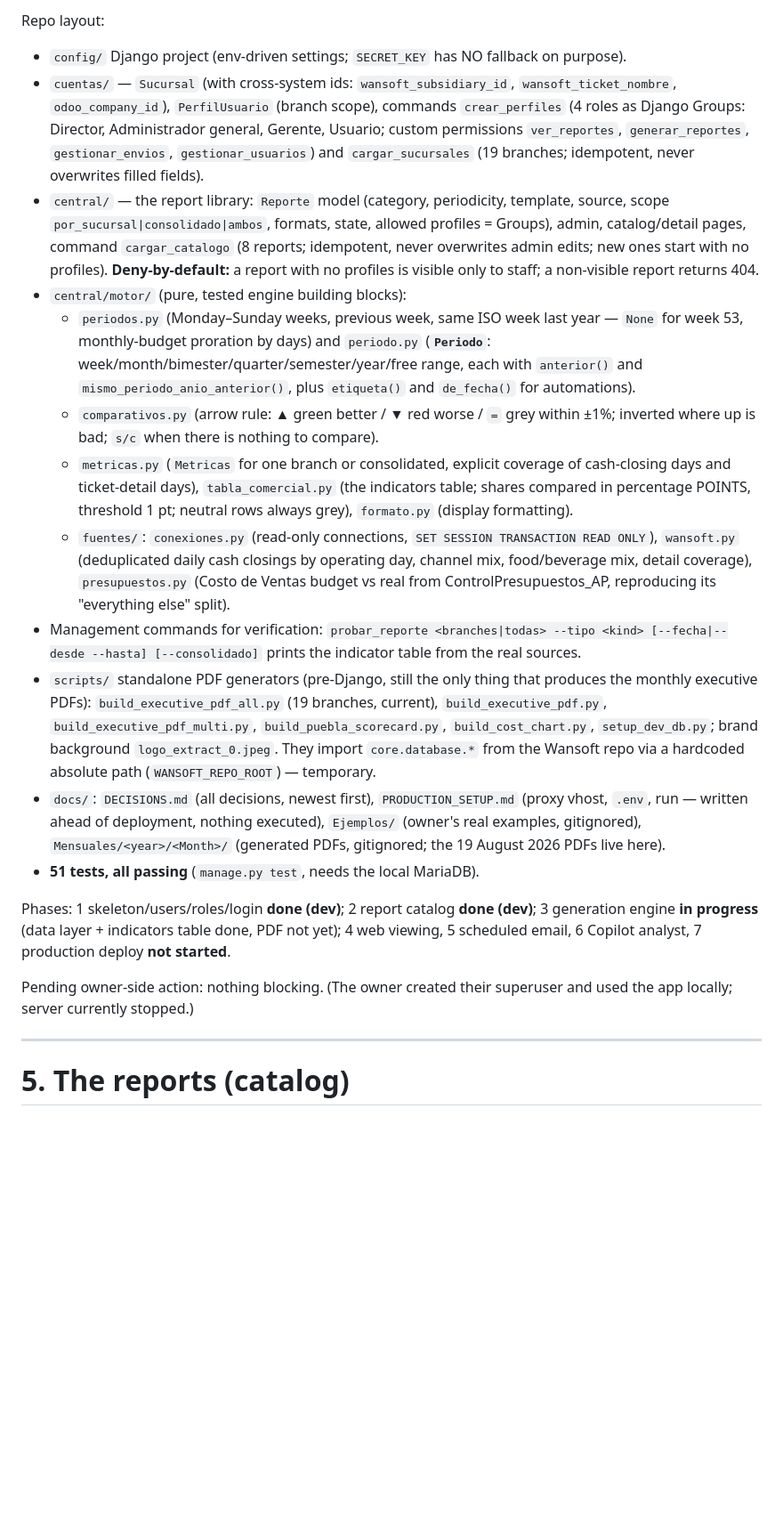
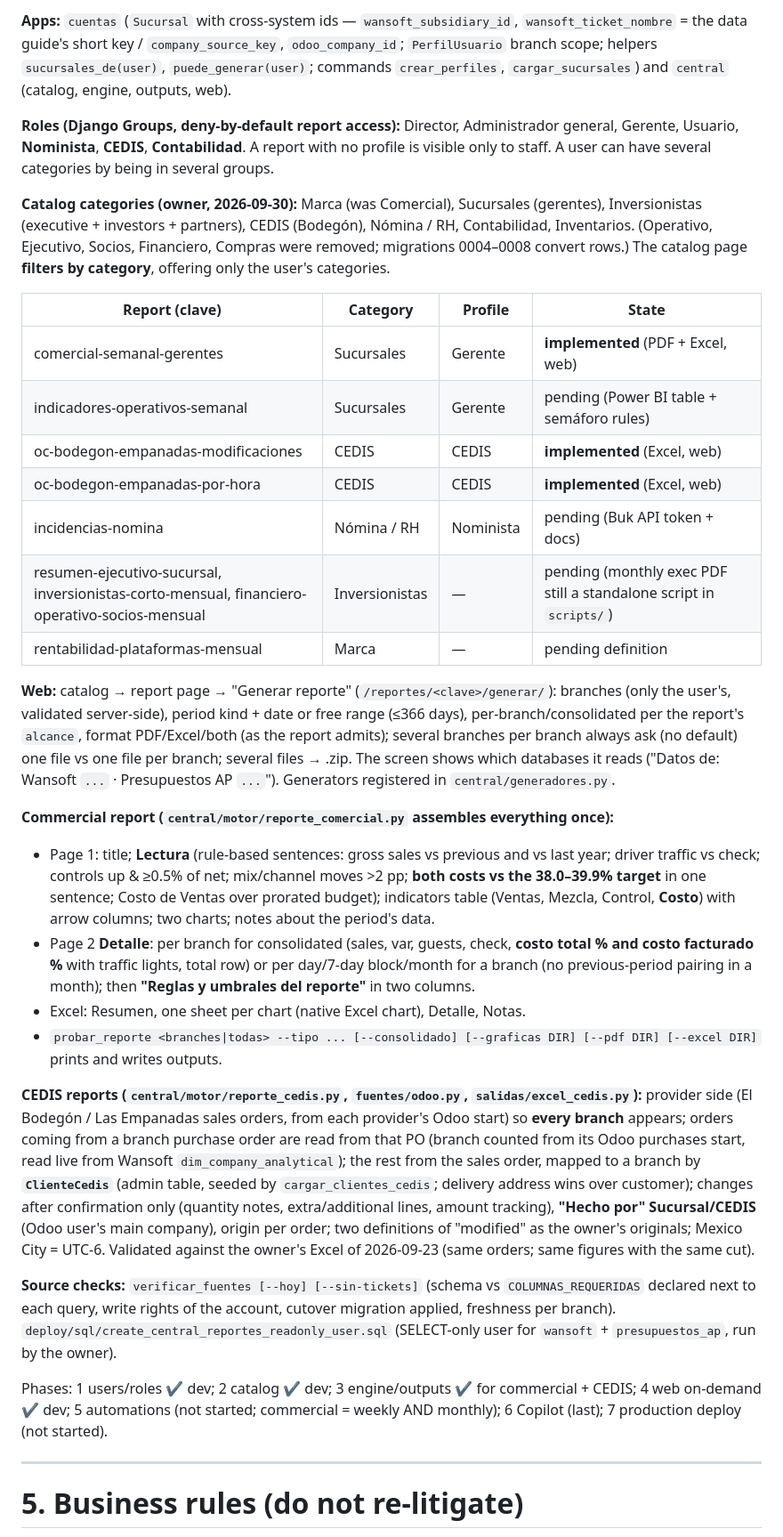
Before and after one commit to javierviniegra/analisis_ejecutivos_FAR, a Markdown page: PROJECT_CONTEXT_REPORT.md, the part around one of its changes. Shown at 89% size. Rendered like a GitHub page; blank space fills up the shorter version.

```diff
--- a/PROJECT_CONTEXT_REPORT.md
+++ b/PROJECT_CONTEXT_REPORT.md
@@ -62,23 +58,35 @@ Executive reports use the standard Fonda Argentina branded template (logo badge,
 
-Repo layout:
-- `config/` Django project (env-driven settings; `SECRET_KEY` has NO fallback on purpose).
-- `cuentas/` — `Sucursal` (with cross-system ids: `wansoft_subsidiary_id`, `wansoft_ticket_nombre`, `odoo_company_id`), `PerfilUsuario` (branch scope), commands `crear_perfiles` (4 roles as Django Groups: Director, Administrador general, Gerente, Usuario; custom permissions `ver_reportes`, `generar_reportes`, `gestionar_envios`, `gestionar_usuarios`) and `cargar_sucursales` (19 branches; idempotent, never overwrites filled fields).
-- `central/` — the report library: `Reporte` model (category, periodicity, template, source, scope `por_sucursal|consolidado|ambos`, formats, state, allowed profiles = Groups), admin, catalog/detail pages, command `cargar_catalogo` (8 reports; idempotent, never overwrites admin edits; new ones start with no profiles). **Deny-by-default:** a report with no profiles is visible only to staff; a non-visible report returns 404.
-- `central/motor/` (pure, tested engine building blocks):
-  - `periodos.py` (Monday–Sunday weeks, previous week, same ISO week last year — `None` for week 53, monthly-budget proration by days) and `periodo.py` (**`Periodo`**: week/month/bimester/quarter/semester/year/free range, each with `anterior()` and `mismo_periodo_anio_anterior()`, plus `etiqueta()` and `de_fecha()` for automations).
-  - `comparativos.py` (arrow rule: ▲ green better / ▼ red worse / `=` grey within ±1%; inverted where up is bad; `s/c` when there is nothing to compare).
-  - `metricas.py` (`Metricas` for one branch or consolidated, explicit coverage of cash-closing days and ticket-detail days), `tabla_comercial.py` (the indicators table; shares compared in percentage POINTS, threshold 1 pt; neutral rows always grey), `formato.py` (display formatting).
-  - `fuentes/`: `conexiones.py` (read-only connections, `SET SESSION TRANSACTION READ ONLY`), `wansoft.py` (deduplicated daily cash closings by operating day, channel mix, food/beverage mix, detail coverage), `presupuestos.py` (Costo de Ventas budget vs real from ControlPresupuestos_AP, reproducing its "everything else" split).
-- Management commands for verification: `probar_reporte <branches|todas> --tipo <kind> [--fecha|--desde --hasta] [--consolidado]` prints the indicator table from the real sources.
-- `scripts/` standalone PDF generators (pre-Django, still the only thing that produces the monthly executive PDFs): `build_executive_pdf_all.py` (19 branches, current), `build_executive_pdf.py`, `build_executive_pdf_multi.py`, `build_puebla_scorecard.py`, `build_cost_chart.py`, `setup_dev_db.py`; brand background `logo_extract_0.jpeg`. They import `core.database.*` from the Wansoft repo via a hardcoded absolute path (`WANSOFT_REPO_ROOT`) — temporary.
-- `docs/`: `DECISIONS.md` (all decisions, newest first), `PRODUCTION_SETUP.md` (proxy vhost, `.env`, run — written ahead of deployment, nothing executed), `Ejemplos/` (owner's real examples, gitignored), `Mensuales/<year>/<Month>/` (generated PDFs, gitignored; the 19 August 2026 PDFs live here).
-- **51 tests, all passing** (`manage.py test`, needs the local MariaDB).
+**Apps:** `cuentas` (`Sucursal` with cross-system ids — `wansoft_subsidiary_id`, `wansoft_ticket_nombre` = the data guide's short key / `company_source_key`, `odoo_company_id`; `PerfilUsuario` branch scope; helpers `sucursales_de(user)`, `puede_generar(user)`; commands `crear_perfiles`, `cargar_sucursales`) and `central` (catalog, engine, outputs, web).
 
-Phases: 1 skeleton/users/roles/login **done (dev)**; 2 report catalog **done (dev)**; 3 generation engine **in progress** (data layer + indicators table done, PDF not yet); 4 web viewing, 5 scheduled email, 6 Copilot analyst, 7 production deploy **not started**.
+**Roles (Django Groups, deny-by-default report access):** Director, Administrador general, Gerente, Usuario, **Nominista**, **CEDIS**, **Contabilidad**. A report with no profile is visible only to staff. A user can have several categories by being in several groups.
 
-Pending owner-side action: nothing blocking. (The owner created their superuser and used the app locally; server currently stopped.)
+**Catalog categories (owner, 2026-09-30):** Marca (was Comercial), Sucursales (gerentes), Inversionistas (executive + investors + partners), CEDIS (Bodegón), Nómina / RH, Contabilidad, Inventarios. (Operativo, Ejecutivo, Socios, Financiero, Compras were removed; migrations 0004–0008 convert rows.) The catalog page **filters by category**, offering only the user's categories.
+
+| Report (clave) | Category | Profile | State |
+|---|---|---|---|
+| comercial-semanal-gerentes | Sucursales | Gerente | **implemented** (PDF + Excel, web) |
+| indicadores-operativos-semanal | Sucursales | Gerente | pending (Power BI table + semáforo rules) |
+| oc-bodegon-empanadas-modificaciones | CEDIS | CEDIS | **implemented** (Excel, web) |
+| oc-bodegon-empanadas-por-hora | CEDIS | CEDIS | **implemented** (Excel, web) |
+| incidencias-nomina | Nómina / RH | Nominista | pending (Buk API token + docs) |
+| resumen-ejecutivo-sucursal, inversionistas-corto-mensual, financiero-operativo-socios-mensual | Inversionistas | — | pending (monthly exec PDF still a standalone script in `scripts/`) |
+| rentabilidad-plataformas-mensual | Marca | — | pending definition |
+
+**Web:** catalog → report page → "Generar reporte" (`/reportes/<clave>/generar/`): branches (only the user's, validated server-side), period kind + date or free range (≤366 days), per-branch/consolidated per the report's `alcance`, format PDF/Excel/both (as the report admits); several branches per branch always ask (no default) one file vs one file per branch; several files → .zip. The screen shows which databases it reads ("Datos de: Wansoft `...` · Presupuestos AP `...`"). Generators registered in `central/generadores.py`.
+
+**Commercial report (`central/motor/reporte_comercial.py` assembles everything once):**
+- Page 1: title; **Lectura** (rule-based sentences: gross sales vs previous and vs last year; driver traffic vs check; controls up & ≥0.5% of net; mix/channel moves >2 pp; **both costs vs the 38.0–39.9% target** in one sentence; Costo de Ventas over prorated budget); indicators table (Ventas, Mezcla, Control, **Costo**) with arrow columns; two charts; notes about the period's data.
+- Page 2 **Detalle**: per branch for consolidated (sales, var, guests, check, **costo total % and costo facturado %** with traffic lights, total row) or per day/7-day block/month for a branch (no previous-period pairing in a month); then **"Reglas y umbrales del reporte"** in two columns.
+- Excel: Resumen, one sheet per chart (native Excel chart), Detalle, Notas.
+- `probar_reporte <branches|todas> --tipo ... [--consolidado] [--graficas DIR] [--pdf DIR] [--excel DIR]` prints and writes outputs.
+
+**CEDIS reports (`central/motor/reporte_cedis.py`, `fuentes/odoo.py`, `salidas/excel_cedis.py`):** provider side (El Bodegón / Las Empanadas sales orders, from each provider's Odoo start) so **every branch** appears; orders coming from a branch purchase order are read from that PO (branch counted from its Odoo purchases start, read live from Wansoft `dim_company_analytical`); the rest from the sales order, mapped to a branch by **`ClienteCedis`** (admin table, seeded by `cargar_clientes_cedis`; delivery address wins over customer); changes after confirmation only (quantity notes, extra/additional lines, amount tracking), **"Hecho por" Sucursal/CEDIS** (Odoo user's main company), origin per order; two definitions of "modified" as the owner's originals; Mexico City = UTC-6. Validated against the owner's Excel of 2026-09-23 (same orders; same figures with the same cut).
+
+**Source checks:** `verificar_fuentes [--hoy] [--sin-tickets]` (schema vs `COLUMNAS_REQUERIDAS` declared next to each query, write rights of the account, cutover migration applied, freshness per branch). `deploy/sql/create_central_reportes_readonly_user.sql` (SELECT-only user for `wansoft` + `presupuestos_ap`, run by the owner).
+
+Phases: 1 users/roles ✔ dev; 2 catalog ✔ dev; 3 engine/outputs ✔ for commercial + CEDIS; 4 web on-demand ✔ dev; 5 automations (not started; commercial = weekly AND monthly); 6 Copilot (last); 7 production deploy (not started).
 
 ---
 
-# 5. The reports (catalog)
+# 5. Business rules (do not re-litigate)
 
```
Also changed, not shown: other parts of PROJECT_CONTEXT_REPORT.md (+99 -109 lines).
